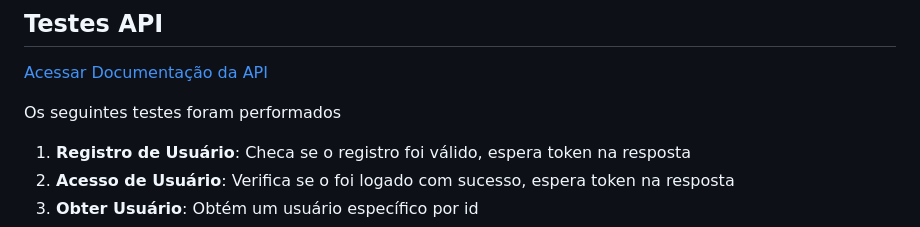
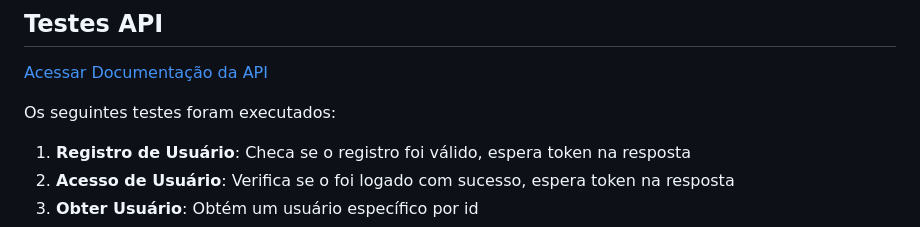
Before and after one commit to lukkksm4/sentimental-app, a Markdown page: README.md, the part around one of its changes. GitHub-like rendering.

```diff
--- a/README.md
+++ b/README.md
@@ -310,7 +310,7 @@ Este fluxograma mostra como navegar pelo website, autenticação, e rotas restri
 
 [Acessar Documentação da API](https://documenter.getpostman.com/view/24491479/2s9YC1Xv31)
 
-Os seguintes testes foram performados
+Os seguintes testes foram executados:
 
 1.  **Registro de Usuário**:  Checa se o registro foi válido, espera token na resposta
 2.  **Acesso de Usuário**: Verifica se o foi logado com sucesso, espera token na resposta
```
Also changed, not shown: other parts of README.md (+1 -1 lines).
